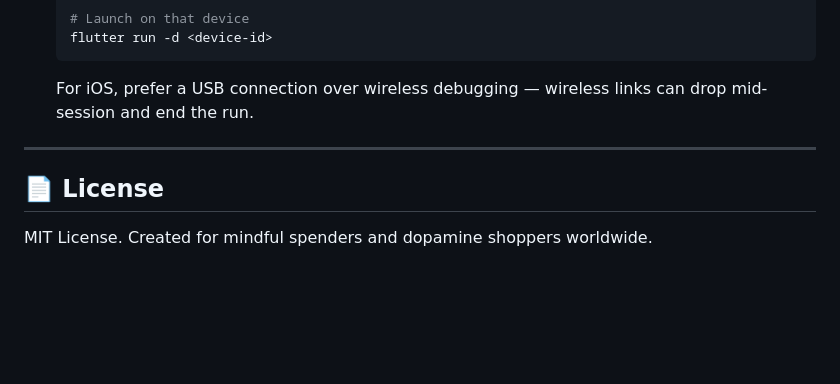
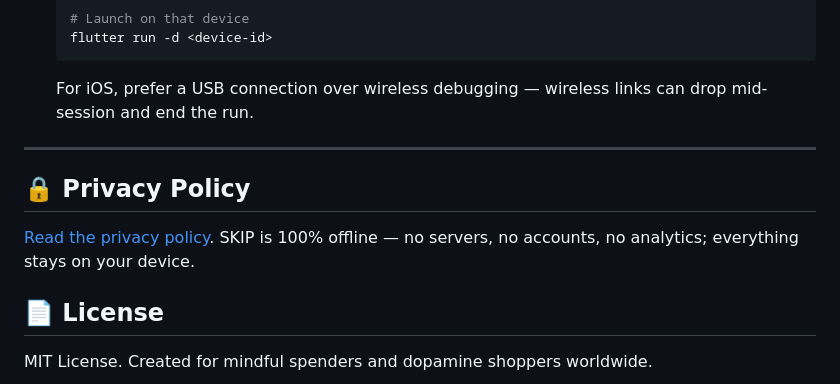
Before and after one commit to aellae/skip., a Markdown page: README.md, the part around the change. Rendered like a GitHub page; blank space fills up the shorter version.

Commit message:
feat: add Privacy Policy document and link in README

```diff
--- a/README.md
+++ b/README.md
@@ -93,5 +93,8 @@ lib/
 
 ---
 
+## 🔒 Privacy Policy
+[Read the privacy policy](PRIVACY_POLICY.md). SKIP is 100% offline — no servers, no accounts, no analytics; everything stays on your device.
+
 ## 📄 License
 MIT License. Created for mindful spenders and dopamine shoppers worldwide.
```
Also changed, not shown: PREMIUM_FEATURES_PLAN.md (+74 -58 lines), PRIVACY_POLICY.md (added, +73 -0 lines).
